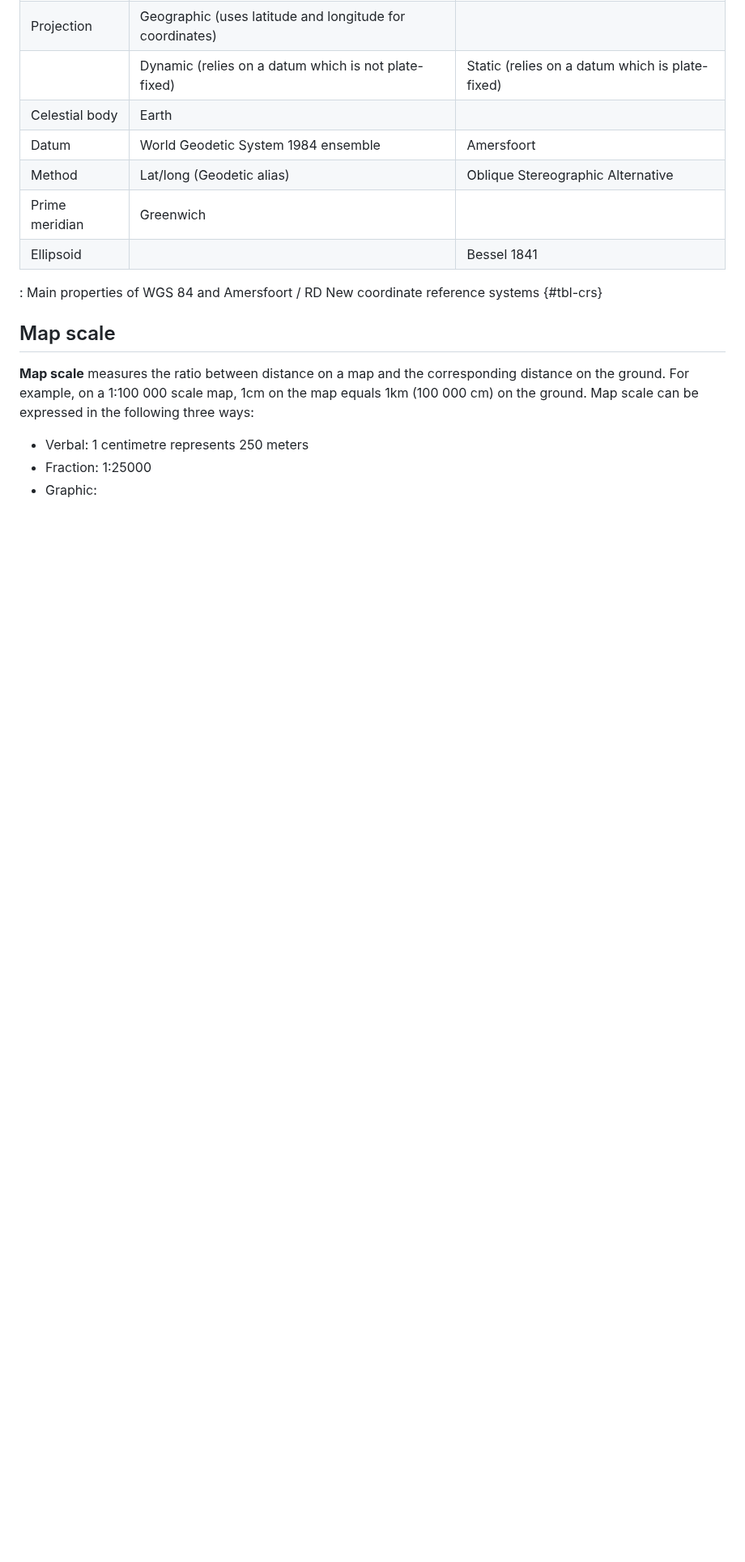
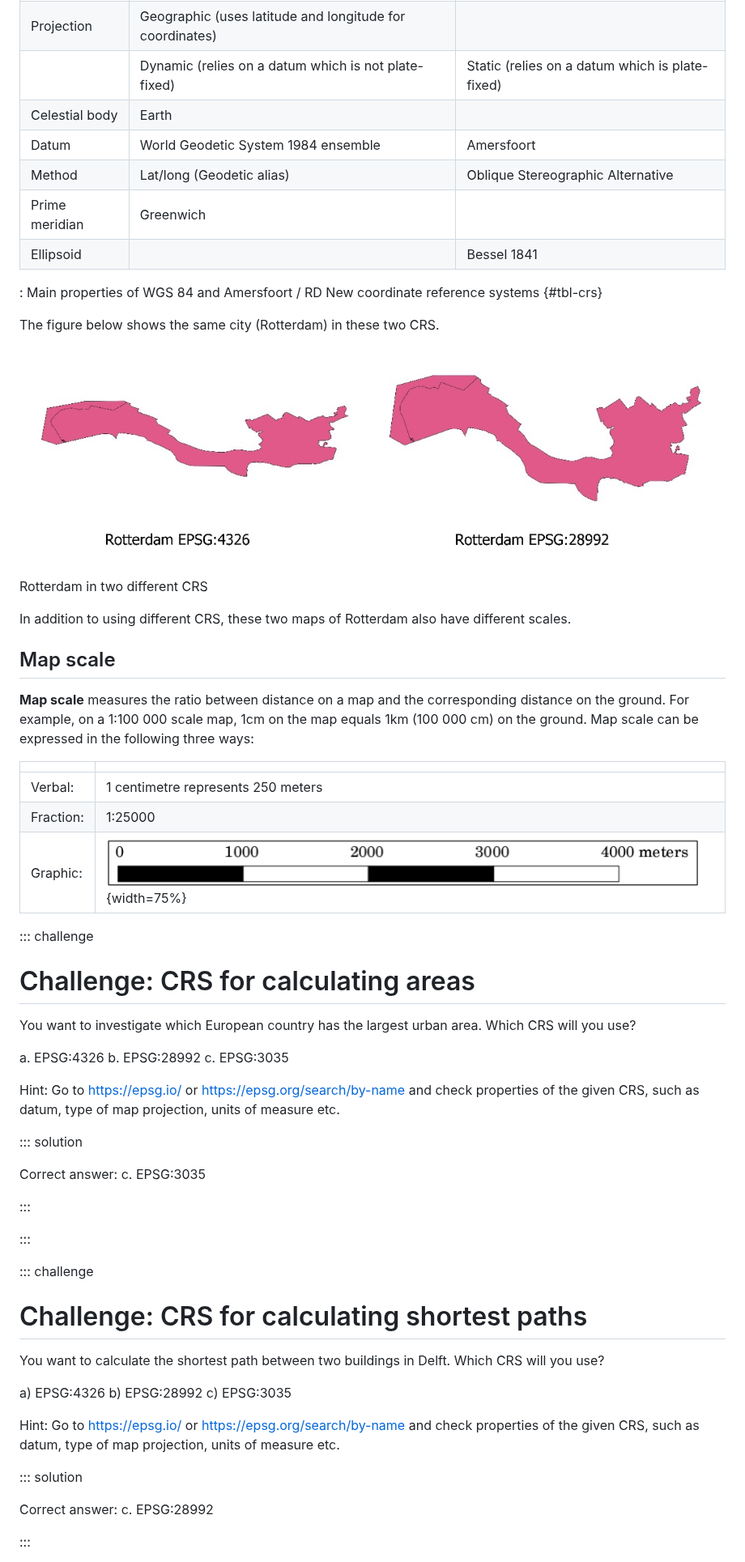
Before and after one commit to carpentries-incubator/r-geospatial-urban, a Markdown page: 08-intro-to-geospatial-concepts.md, the part around one of its changes. Shown at 81% size. Drawn GitHub-style; pictures changed too: fig/rotterdam-crs.png (added); blank space fills up the shorter version.

```diff
--- a/08-intro-to-geospatial-concepts.md
+++ b/08-intro-to-geospatial-concepts.md
@@ -73,10 +90,62 @@ In this workshop, we use two CRS shown in @tbl-crs.
 
 : Main properties of WGS 84 and Amersfoort / RD New coordinate reference systems {#tbl-crs}
 
+The figure below shows the same city (Rotterdam) in these two CRS.
+
+<div class="figure" style="text-align: center">
+<img src="fig/rotterdam-crs.png" alt="Rotterdam in two different CRS"  />
+<p class="caption">Rotterdam in two different CRS</p>
+</div>
+
+In addition to using different CRS, these two maps of Rotterdam also have different scales.
+
+
 ## Map scale
 
 **Map scale** measures the ratio between distance on a map and the corresponding distance on the ground. For example, on a 1:100 000 scale map, 1cm on the map equals 1km (100 000 cm) on the ground. Map scale can be expressed in the following three ways:
 
--   Verbal: 1 centimetre represents 250 meters
--   Fraction: 1:25000
--   Graphic:
+|||
+|---|----------|
+|Verbal: | 1 centimetre represents 250 meters |
+|Fraction: | 1:25000 |
+|Graphic: | ![](fig/scalebar.png){width=75%} |
+
+::: challenge
+
+# Challenge: CRS for calculating areas
+
+You want to investigate which European country has the largest urban area. Which CRS will you use?
+
+a.	EPSG:4326
+b.	EPSG:28992
+c.	EPSG:3035
+
+Hint: Go to https://epsg.io/ or https://epsg.org/search/by-name and check properties of the given CRS, such as datum, type of map projection, units of measure etc.
+
+::: solution
+
+Correct answer: c. EPSG:3035
+
+:::
+
+:::
+
+
+::: challenge
+
+# Challenge: CRS for calculating shortest paths
+
+You want to calculate the shortest path between two buildings in Delft. Which CRS will you use?
+
+a)	EPSG:4326
+b)	EPSG:28992
+c)	EPSG:3035
+
+Hint: Go to https://epsg.io/ or https://epsg.org/search/by-name and check properties of the given CRS, such as datum, type of map projection, units of measure etc.
+
+::: solution
+
+Correct answer: c. EPSG:28992
+
+:::
+
```
Also changed, not shown: other parts of 08-intro-to-geospatial-concepts.md (+43 -17 lines), fig/10-explore-and-plot-by-vector-layer-attributes-rendered-unnamed-chunk-36-1.png (deleted), fig/10-explore-and-plot-by-vector-layer-attributes-rendered-unnamed-chunk-39-1.png (deleted), fig/10-explore-and-plot-by-vector-layer-attributes-rendered-unnamed-chunk-42-1.png (deleted), 3 other files.
